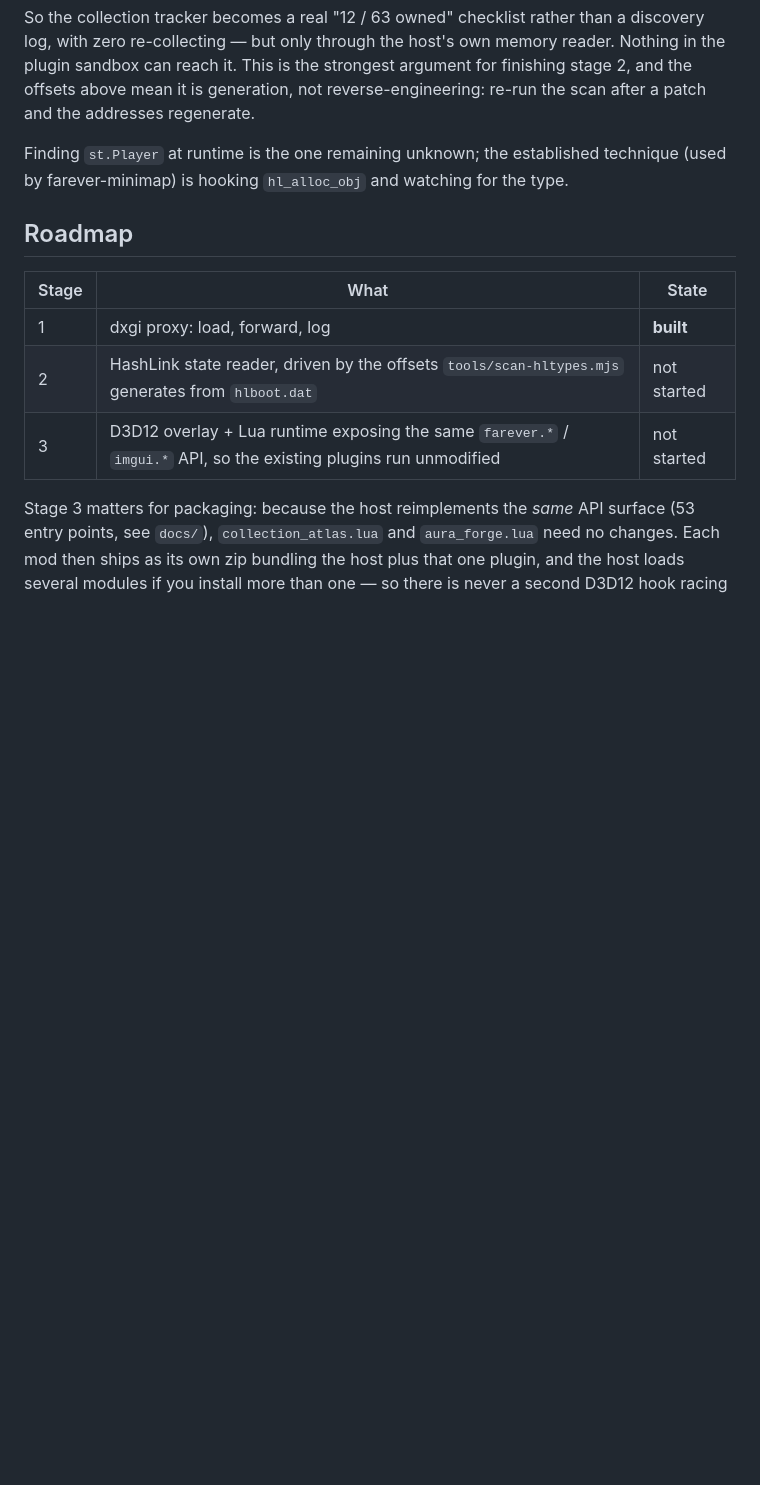
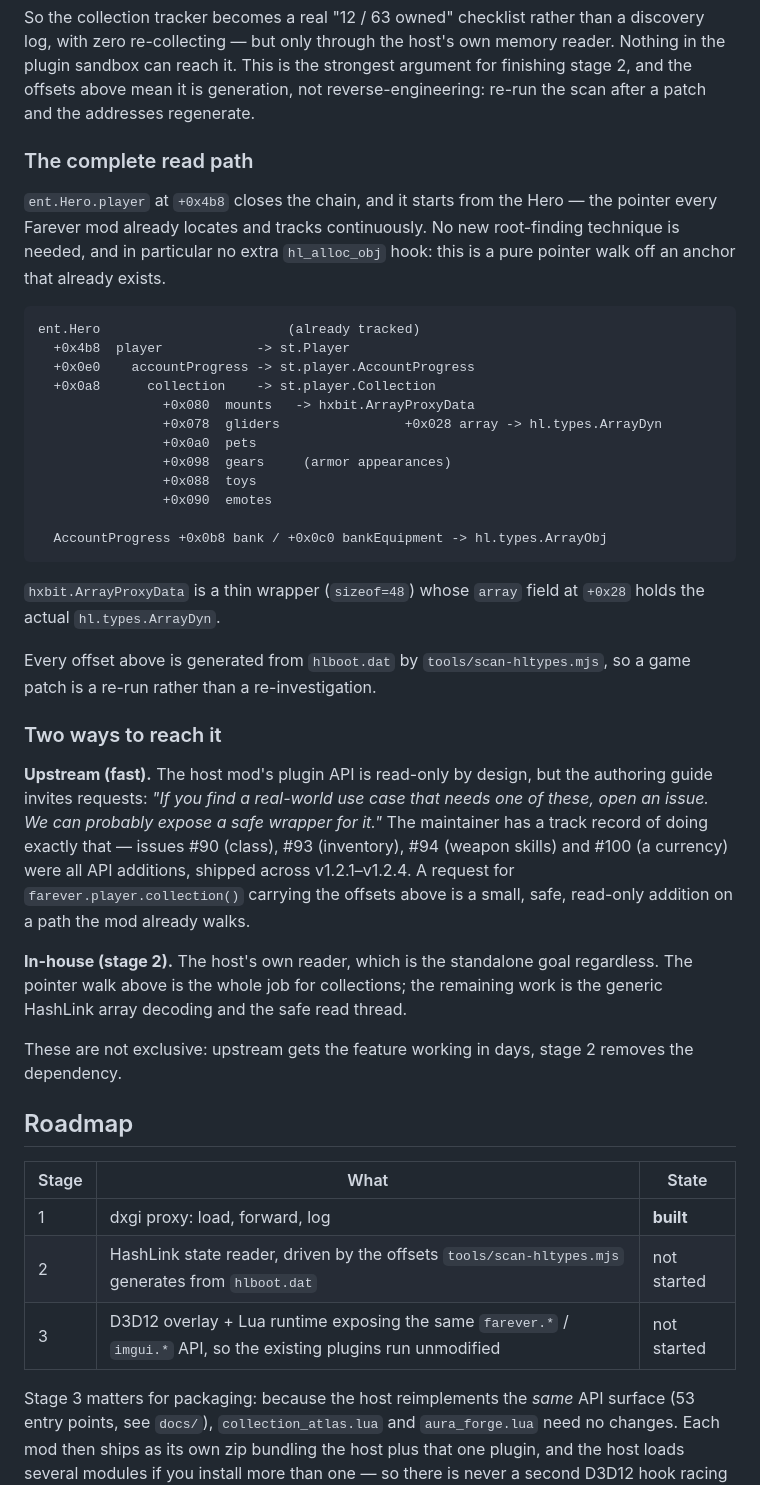
Before and after one commit to Blaakan/farever-mods, a Markdown page: host/README.md, the part around the change. GitHub-like rendering; blank space fills up the shorter version.

Commit message:
Close the read path to the account collection via ent.Hero.player
The remaining unknown was how to reach st.Player at runtime.
ent.Hero.player at +0x4b8 answers it: the collection hangs four pointer hops
off the Hero, which every Farever mod already locates and tracks. No new
root-finding technique, and no extra hl_alloc_obj hook - a pure pointer walk
from an existing anchor.

  ent.Hero +0x4b8 player -> st.Player
    +0x0e0 accountProgress -> st.player.AccountProgress
      +0x0a8 collection -> st.player.Collection
        +0x080 mounts / +0x078 gliders / +0x0a0 pets /
        +0x098 gears (appearances) / +0x088 toys / +0x090 emotes
          -> hxbit.ArrayProxyData +0x028 array -> hl.types.ArrayDyn
      +0x0b8 bank / +0x0c0 bankEquipment -> hl.types.ArrayObj

Documented in host/README.md along with the two routes to shipping it: an
upstream request for farever.player.collection() (the authoring guide invites
exactly this, and #90/#93/#94/#100 were all API additions shipped across
v1.2.1-v1.2.4), or host stage 2. Not exclusive - upstream gets it working in
days, stage 2 removes the dependency.

````diff
--- a/host/README.md
+++ b/host/README.md
@@ -69,9 +69,53 @@ strongest argument for finishing stage 2, and the offsets above mean it is
 generation, not reverse-engineering: re-run the scan after a patch and the
 addresses regenerate.
 
-Finding `st.Player` at runtime is the one remaining unknown; the established
-technique (used by farever-minimap) is hooking `hl_alloc_obj` and watching for
-the type.
+### The complete read path
+
+`ent.Hero.player` at `+0x4b8` closes the chain, and it starts from the Hero —
+the pointer every Farever mod already locates and tracks continuously. No new
+root-finding technique is needed, and in particular no extra `hl_alloc_obj`
+hook: this is a pure pointer walk off an anchor that already exists.
+
+```
+ent.Hero                        (already tracked)
+  +0x4b8  player            -> st.Player
+  +0x0e0    accountProgress -> st.player.AccountProgress
+  +0x0a8      collection    -> st.player.Collection
+                +0x080  mounts   -> hxbit.ArrayProxyData
+                +0x078  gliders                +0x028 array -> hl.types.ArrayDyn
+                +0x0a0  pets
+                +0x098  gears     (armor appearances)
+                +0x088  toys
+                +0x090  emotes
+
+  AccountProgress +0x0b8 bank / +0x0c0 bankEquipment -> hl.types.ArrayObj
+```
+
+`hxbit.ArrayProxyData` is a thin wrapper (`sizeof=48`) whose `array` field at
+`+0x28` holds the actual `hl.types.ArrayDyn`.
+
+Every offset above is generated from `hlboot.dat` by
+`tools/scan-hltypes.mjs`, so a game patch is a re-run rather than a
+re-investigation.
+
+### Two ways to reach it
+
+**Upstream (fast).** The host mod's plugin API is read-only by design, but the
+authoring guide invites requests: *"If you find a real-world use case that
+needs one of these, open an issue. We can probably expose a safe wrapper for
+it."* The maintainer has a track record of doing exactly that — issues #90
+(class), #93 (inventory), #94 (weapon skills) and #100 (a currency) were all
+API additions, shipped across v1.2.1–v1.2.4. A request for
+`farever.player.collection()` carrying the offsets above is a small, safe,
+read-only addition on a path the mod already walks.
+
+**In-house (stage 2).** The host's own reader, which is the standalone goal
+regardless. The pointer walk above is the whole job for collections; the
+remaining work is the generic HashLink array decoding and the safe read
+thread.
+
+These are not exclusive: upstream gets the feature working in days, stage 2
+removes the dependency.
 
 ## Roadmap
 
````
